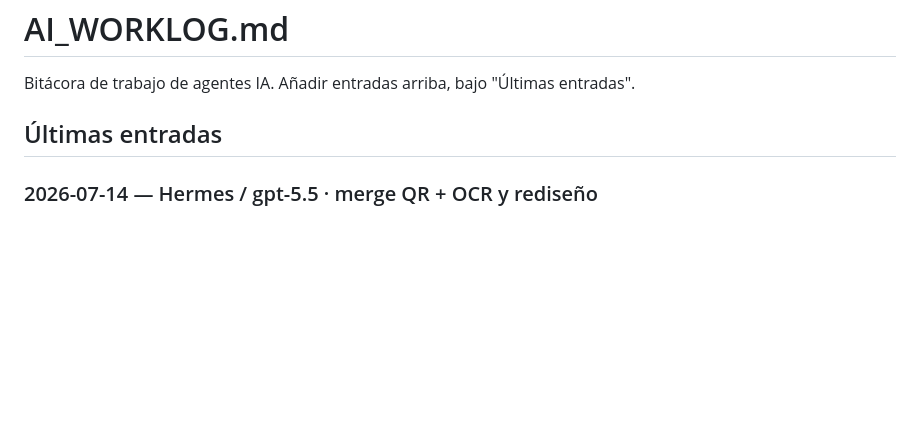
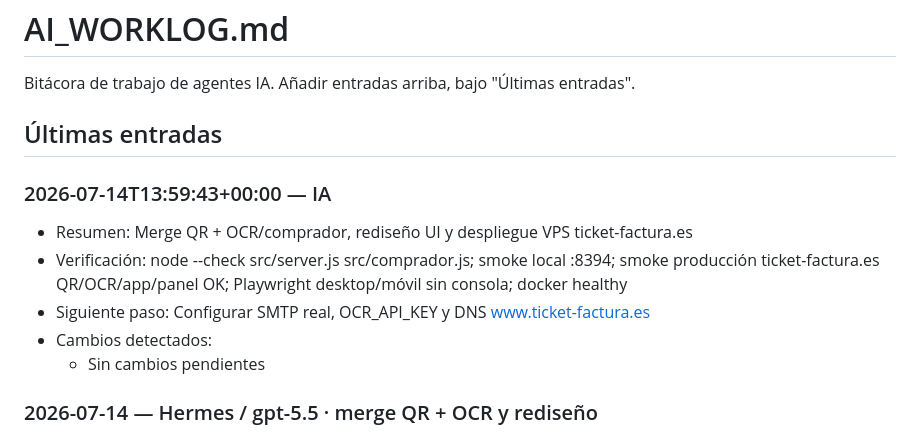
Before and after one commit to robertoalmela/ticket-factura-es, a Markdown page: docs/AI_WORKLOG.md, the part around the change. GitHub-like rendering; blank space fills up the shorter version.

Commit message:
docs: record final TicketFactura deployment

```diff
--- a/docs/AI_WORKLOG.md
+++ b/docs/AI_WORKLOG.md
@@ -5,6 +5,14 @@ Bitácora de trabajo de agentes IA. Añadir entradas arriba, bajo "Últimas entr
 ## Últimas entradas
 
 <!-- AI_WORKLOG:START -->
+### 2026-07-14T13:59:43+00:00 — IA
+
+- Resumen: Merge QR + OCR/comprador, rediseño UI y despliegue VPS ticket-factura.es
+- Verificación: node --check src/server.js src/comprador.js; smoke local :8394; smoke producción ticket-factura.es QR/OCR/app/panel OK; Playwright desktop/móvil sin consola; docker healthy
+- Siguiente paso: Configurar SMTP real, OCR_API_KEY y DNS www.ticket-factura.es
+- Cambios detectados:
+  - Sin cambios pendientes
+
 ### 2026-07-14 — Hermes / gpt-5.5 · merge QR + OCR y rediseño
 
 - Resumen: fusionada la rama comprador/OCR sobre la rama desplegable sin retirar el flujo QR. Landing reescrita para comunicar los dos caminos (foto/OCR y QR comercio) y `public/estilo.css` convertido en sistema visual común para landing, `/app`, `/panel`, `/solicitar` y formulario QR.
```
Also changed, not shown: PROJECT_STATUS.md (+3 -3 lines).
